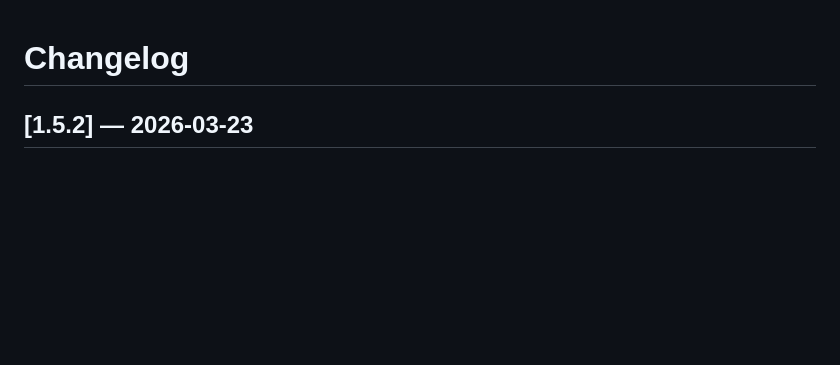
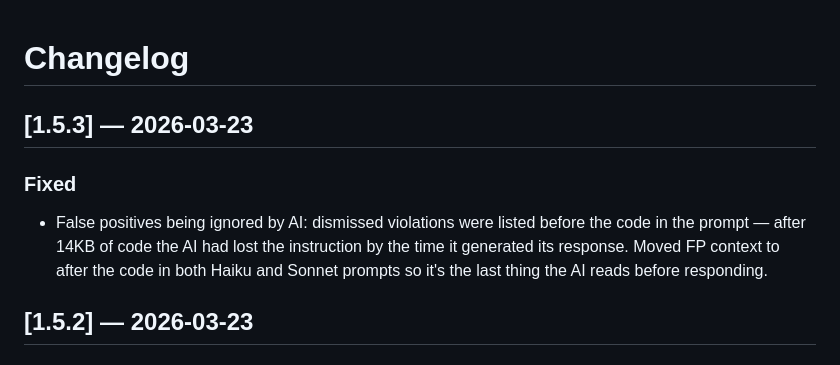
Before and after one commit to Triple-Moon-Goddess/clean-vibe, a Markdown page: CHANGELOG.md, the part around the change. Drawn GitHub-style; blank space fills up the shorter version.

Commit message:
chore: v1.5.3 changelog

```diff
--- a/CHANGELOG.md
+++ b/CHANGELOG.md
@@ -1,4 +1,9 @@
 # Changelog
+
+## [1.5.3] — 2026-03-23
+
+### Fixed
+- False positives being ignored by AI: dismissed violations were listed before the code in the prompt — after 14KB of code the AI had lost the instruction by the time it generated its response. Moved FP context to after the code in both Haiku and Sonnet prompts so it's the last thing the AI reads before responding.
 
 ## [1.5.2] — 2026-03-23
 
```
